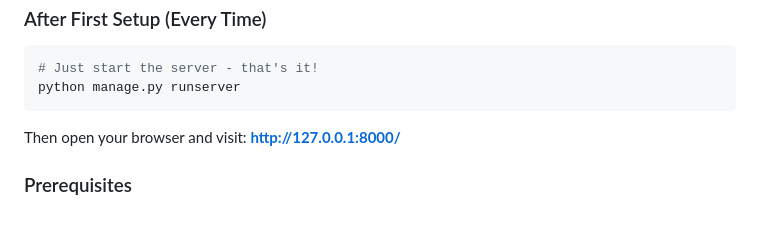
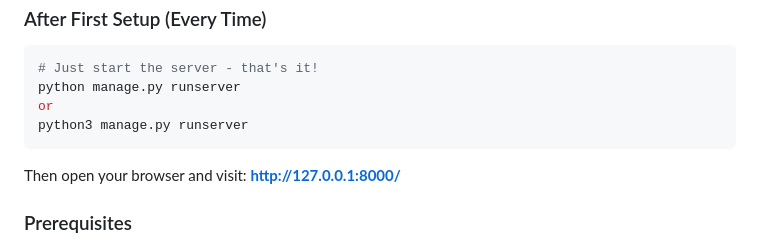
Before and after one commit to Dandan3455/CPS510-A9UI, a Markdown page: README.md, the part around the change. GitHub-like rendering; blank space fills up the shorter version.

Commit message:
Add alternative command for starting the server

````diff
--- a/README.md
+++ b/README.md
@@ -29,6 +29,8 @@ A comprehensive web-based E-Commerce Database Management System built with **Dja
    ```bash
    # Just start the server - that's it!
    python manage.py runserver
+   or
+   python3 manage.py runserver
    ```
 
 Then open your browser and visit: **http://127.0.0.1:8000/**
````
